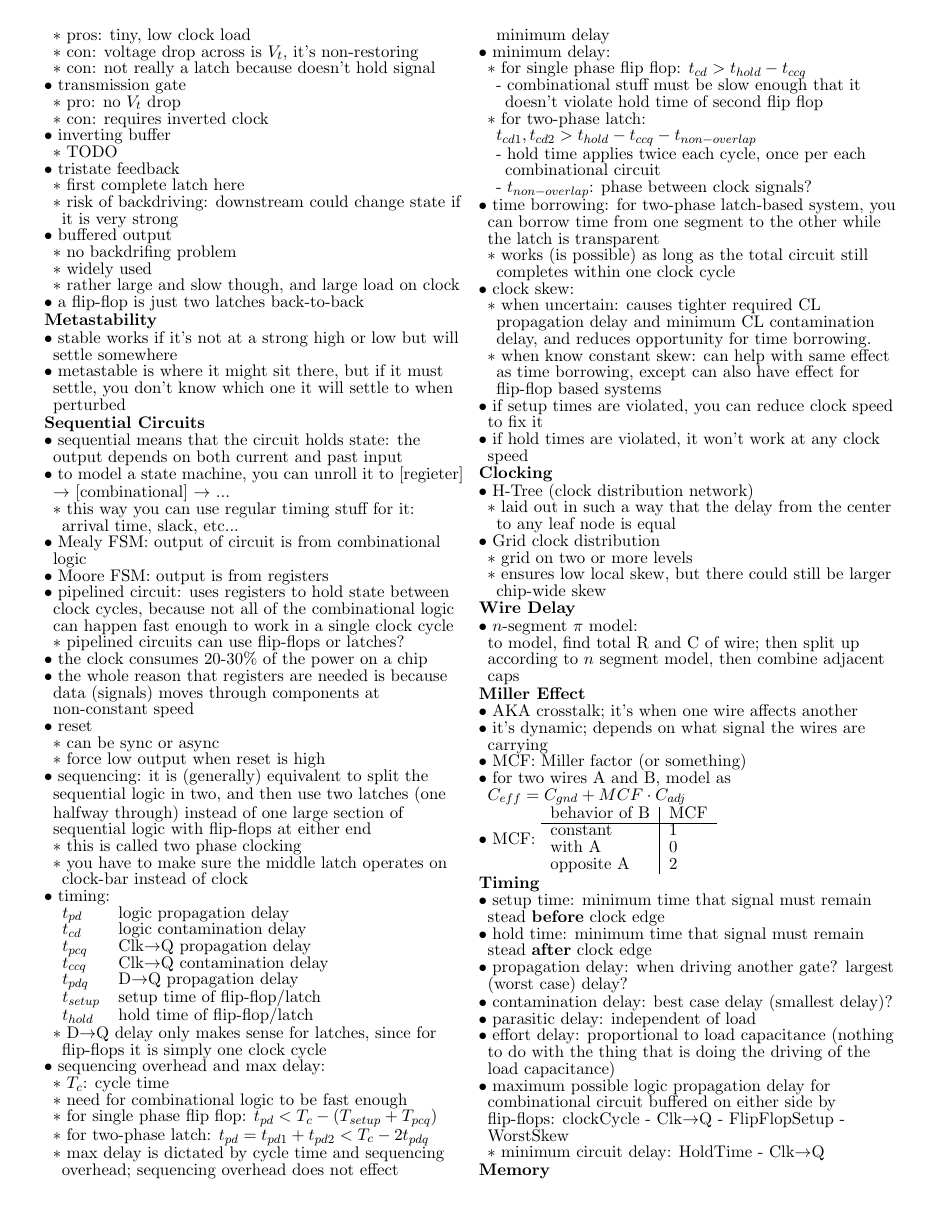
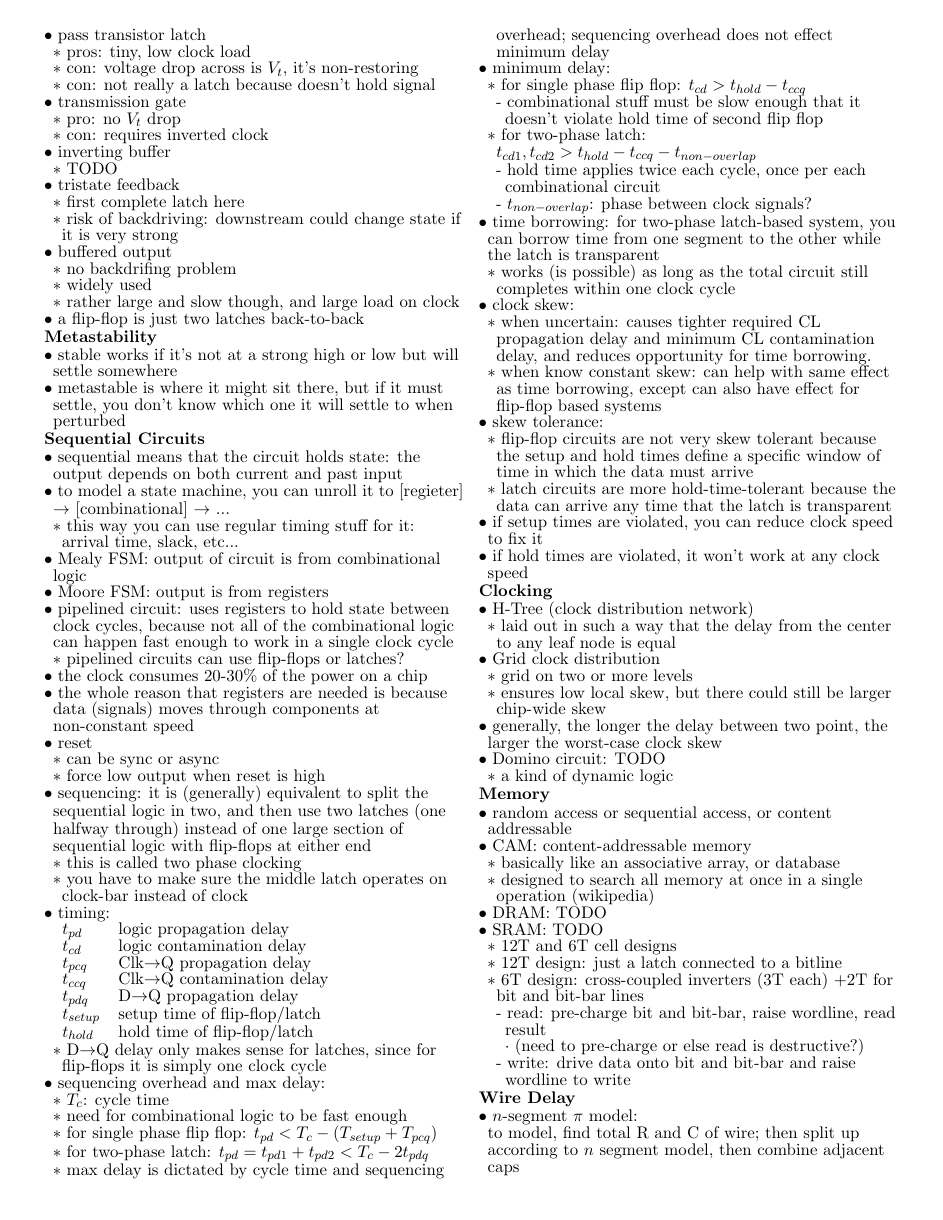
Before and after one commit to madewithlinux/refsheets, a LaTeX document (ecen454_refsheet.tex): page 4 of 5. Compiled offline with pdfLaTeX.

Commit message:
add memory section

```diff
--- a/ecen454_refsheet.tex
+++ b/ecen454_refsheet.tex
@@ -472,6 +472,9 @@ femto & f     & $10^{-15}$ & 0.000 000 000 000 001        \\ \hline
   \1 clock skew:
     \2 when uncertain: causes tighter required CL propagation delay and minimum CL contamination delay, and reduces opportunity for time borrowing.
     \2 when know constant skew: can help with same effect as time borrowing, except can also have effect for flip-flop based systems
+  \1 skew tolerance:
+    \2 flip-flop circuits are not very skew tolerant because the setup and hold times define a specific window of time in which the data must arrive
+    \2 latch circuits are more hold-time-tolerant because the data can arrive any time that the latch is transparent
   \1 if setup times are violated, you can reduce clock speed to fix it
   \1 if hold times are violated, it won't work at any clock speed
 
@@ -483,9 +486,25 @@ femto & f     & $10^{-15}$ & 0.000 000 000 000 001        \\ \hline
   \1 Grid clock distribution
     \2 grid on two or more levels
     \2 ensures low local skew, but there could still be larger chip-wide skew
+  \1 generally, the longer the delay between two point, the larger the worst-case clock skew
+  \1 Domino circuit: TODO
+    \2 a kind of dynamic logic
 
 
-
+% 2017.04.03
+\zzz{Memory}
+  \1 random access or sequential access, or content addressable
+  \1 CAM: content-addressable memory
+    \2 basically like an associative array, or database
+    \2 designed to search all memory at once in a single operation (wikipedia)
+  \1 DRAM: TODO
+  \1 SRAM: TODO
+    \2 12T and 6T cell designs
+    \2 12T design: just a latch connected to a bitline
+    \2 6T design: cross-coupled inverters (3T each) +2T for bit and bit-bar lines
+      \3 read: pre-charge bit and bit-bar, raise wordline, read result
+        \4 (need to pre-charge or else read is destructive?)
+      \3 write: drive data onto bit and bit-bar and raise wordline to write
 
 
 
```
Also changed, not shown: ecen454_refsheet.pdf, ecen454_refsheet.tex (2 more changed lines).
